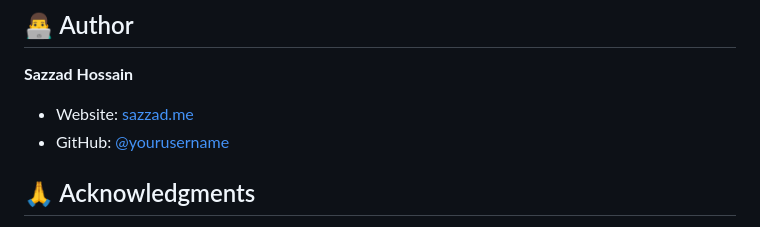
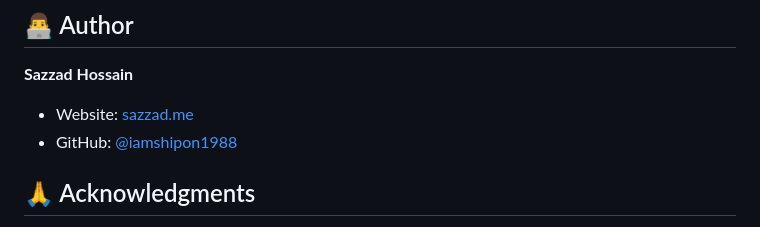
Before and after one commit to iamshipon1988/athan-clock, a Markdown page: README.md, the part around the change. Drawn GitHub-style.

Commit message:
Update GitHub username in README

```diff
--- a/README.md
+++ b/README.md
@@ -195,7 +195,7 @@ MIT License - feel free to use this project for personal or commercial purposes.
 
 **Sazzad Hossain**
 - Website: [sazzad.me](https://sazzad.me)
-- GitHub: [@yourusername](https://github.com/yourusername)
+- GitHub: [@iamshipon1988](https://github.com/iamshipon1988)
 
 ## 🙏 Acknowledgments
 
```
